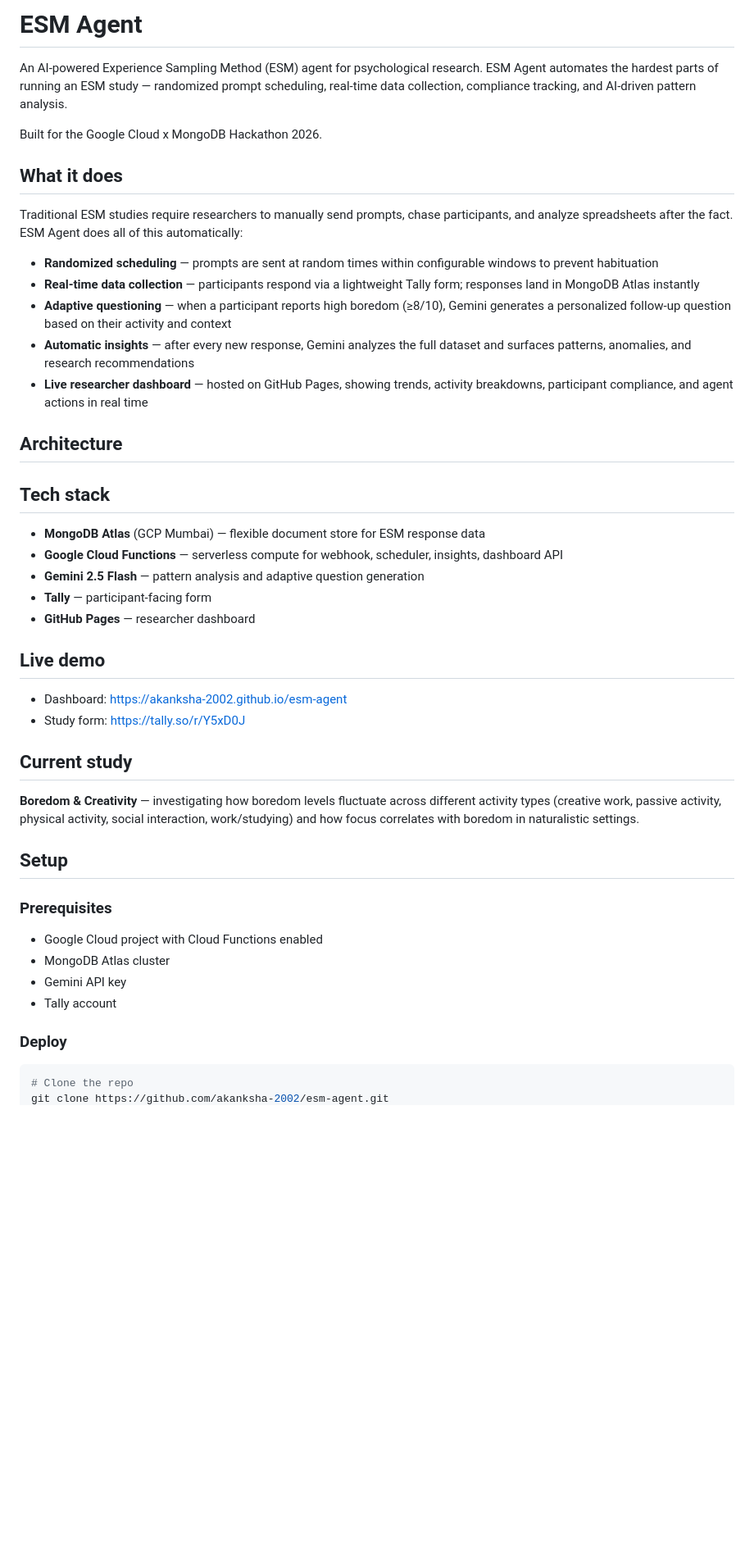
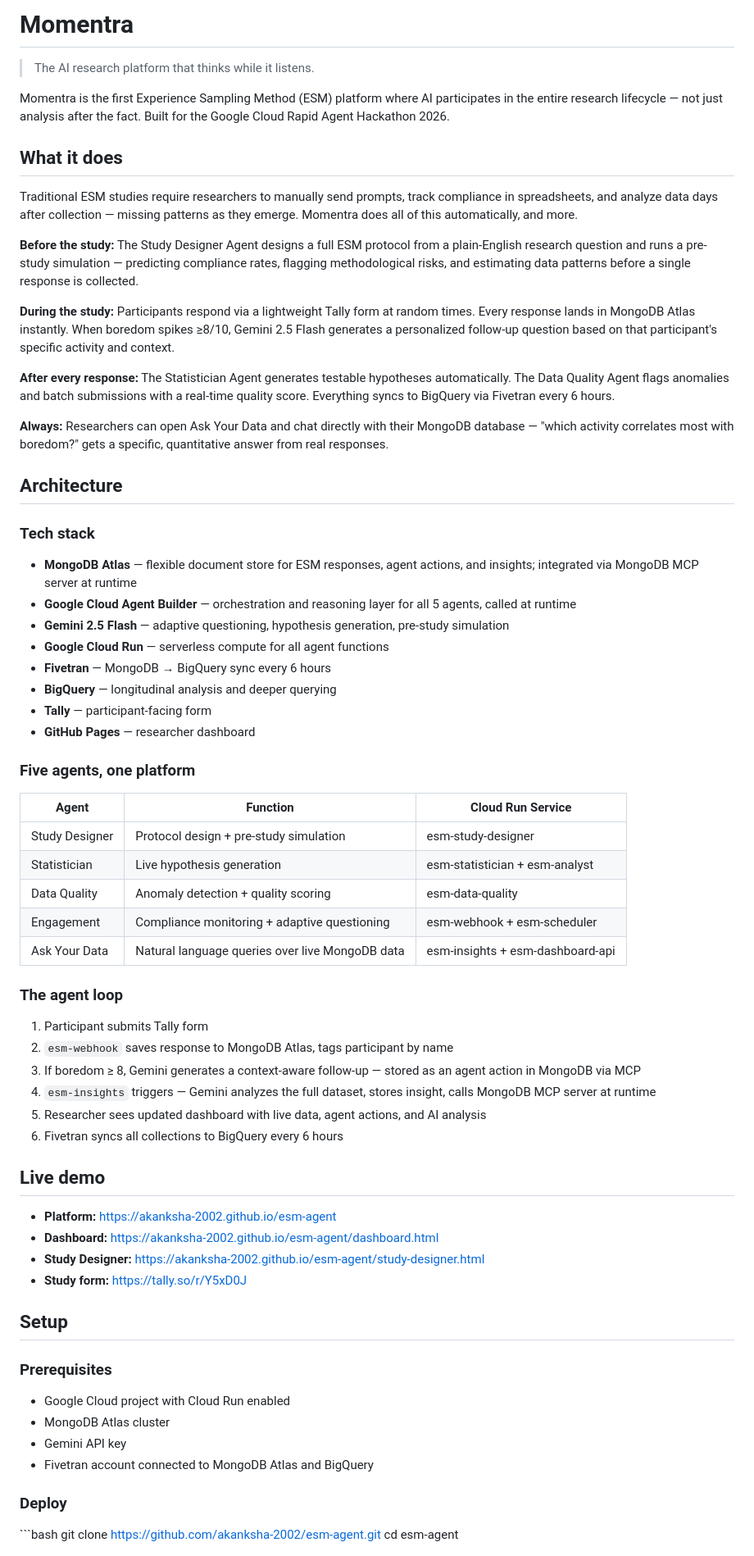
Before and after one commit to akanksha-2002/esm-agent, a Markdown page: README.md, the part around one of its changes. Shown at 82% size. GitHub-like rendering; blank space fills up the shorter version.

Commit message:
Update README with full Momentra architecture

````diff
--- a/README.md
+++ b/README.md
@@ -1,49 +1,73 @@
-# ESM Agent
+# Momentra
 
-An AI-powered Experience Sampling Method (ESM) agent for psychological research. ESM Agent automates the hardest parts of running an ESM study — randomized prompt scheduling, real-time data collection, compliance tracking, and AI-driven pattern analysis.
+> The AI research platform that thinks while it listens.
 
-Built for the Google Cloud x MongoDB Hackathon 2026.
+Momentra is the first Experience Sampling Method (ESM) platform where AI participates in the entire research lifecycle — not just analysis after the fact.
+Built for the Google Cloud Rapid Agent Hackathon 2026.
 
 ## What it does
 
-Traditional ESM studies require researchers to manually send prompts, chase participants, and analyze spreadsheets after the fact. ESM Agent does all of this automatically:
+Traditional ESM studies require researchers to manually send prompts, track compliance in spreadsheets, and analyze data days after collection — missing patterns as they emerge. Momentra does all of this automatically, and more.
 
-- **Randomized scheduling** — prompts are sent at random times within configurable windows to prevent habituation
-- **Real-time data collection** — participants respond via a lightweight Tally form; responses land in MongoDB Atlas instantly
-- **Adaptive questioning** — when a participant reports high boredom (≥8/10), Gemini generates a personalized follow-up question based on their activity and context
-- **Automatic insights** — after every new response, Gemini analyzes the full dataset and surfaces patterns, anomalies, and research recommendations
-- **Live researcher dashboard** — hosted on GitHub Pages, showing trends, activity breakdowns, participant compliance, and agent actions in real time
+**Before the study:** The Study Designer Agent designs a full ESM protocol from a plain-English research question and runs a pre-study simulation — predicting compliance rates, flagging methodological risks, and estimating data patterns before a single response is collected.
+
+**During the study:** Participants respond via a lightweight Tally form at random times. Every response lands in MongoDB Atlas instantly. When boredom spikes ≥8/10, Gemini 2.5 Flash generates a personalized follow-up question based on that participant's specific activity and context.
+
+**After every response:** The Statistician Agent generates testable hypotheses automatically. The Data Quality Agent flags anomalies and batch submissions with a real-time quality score. Everything syncs to BigQuery via Fivetran every 6 hours.
+
+**Always:** Researchers can open Ask Your Data and chat directly with their MongoDB database — "which activity correlates most with boredom?" gets a specific, quantitative answer from real responses.
 
 ## Architecture
-## Tech stack
 
-- **MongoDB Atlas** (GCP Mumbai) — flexible document store for ESM response data
-- **Google Cloud Functions** — serverless compute for webhook, scheduler, insights, dashboard API
-- **Gemini 2.5 Flash** — pattern analysis and adaptive question generation
+### Tech stack
+
+- **MongoDB Atlas** — flexible document store for ESM responses, agent actions, and insights; integrated via MongoDB MCP server at runtime
+- **Google Cloud Agent Builder** — orchestration and reasoning layer for all 5 agents, called at runtime
+- **Gemini 2.5 Flash** — adaptive questioning, hypothesis generation, pre-study simulation
+- **Google Cloud Run** — serverless compute for all agent functions
+- **Fivetran** — MongoDB → BigQuery sync every 6 hours
+- **BigQuery** — longitudinal analysis and deeper querying
 - **Tally** — participant-facing form
 - **GitHub Pages** — researcher dashboard
 
+### Five agents, one platform
+
+| Agent | Function | Cloud Run Service |
+|-------|----------|-------------------|
+| Study Designer | Protocol design + pre-study simulation | esm-study-designer |
+| Statistician | Live hypothesis generation | esm-statistician + esm-analyst |
+| Data Quality | Anomaly detection + quality scoring | esm-data-quality |
+| Engagement | Compliance monitoring + adaptive questioning | esm-webhook + esm-scheduler |
+| Ask Your Data | Natural language queries over live MongoDB data | esm-insights + esm-dashboard-api |
+
+### The agent loop
+
+1. Participant submits Tally form
+2. `esm-webhook` saves response to MongoDB Atlas, tags participant by name
+3. If boredom ≥ 8, Gemini generates a context-aware follow-up — stored as an agent action in MongoDB via MCP
+4. `esm-insights` triggers — Gemini analyzes the full dataset, stores insight, calls MongoDB MCP server at runtime
+5. Researcher sees updated dashboard with live data, agent actions, and AI analysis
+6. Fivetran syncs all collections to BigQuery every 6 hours
+
 ## Live demo
 
-- Dashboard: https://akanksha-2002.github.io/esm-agent
-- Study form: https://tally.so/r/Y5xD0J
-
-## Current study
-
-**Boredom & Creativity** — investigating how boredom levels fluctuate across different activity types (creative work, passive activity, physical activity, social interaction, work/studying) and how focus correlates with boredom in naturalistic settings.
+- **Platform:** https://akanksha-2002.github.io/esm-agent
+- **Dashboard:** https://akanksha-2002.github.io/esm-agent/dashboard.html
+- **Study Designer:** https://akanksha-2002.github.io/esm-agent/study-designer.html
+- **Study form:** https://tally.so/r/Y5xD0J
 
 ## Setup
 
 ### Prerequisites
-- Google Cloud project with Cloud Functions enabled
+
+- Google Cloud project with Cloud Run enabled
 - MongoDB Atlas cluster
 - Gemini API key
-- Tally account
+- Fivetran account connected to MongoDB Atlas and BigQuery
 
 ### Deploy
 
-```bash
-# Clone the repo
+\`\`\`bash
 git clone https://github.com/akanksha-2002/esm-agent.git
 cd esm-agent
 
````
Also changed, not shown: other parts of README.md (+12 -17 lines).
